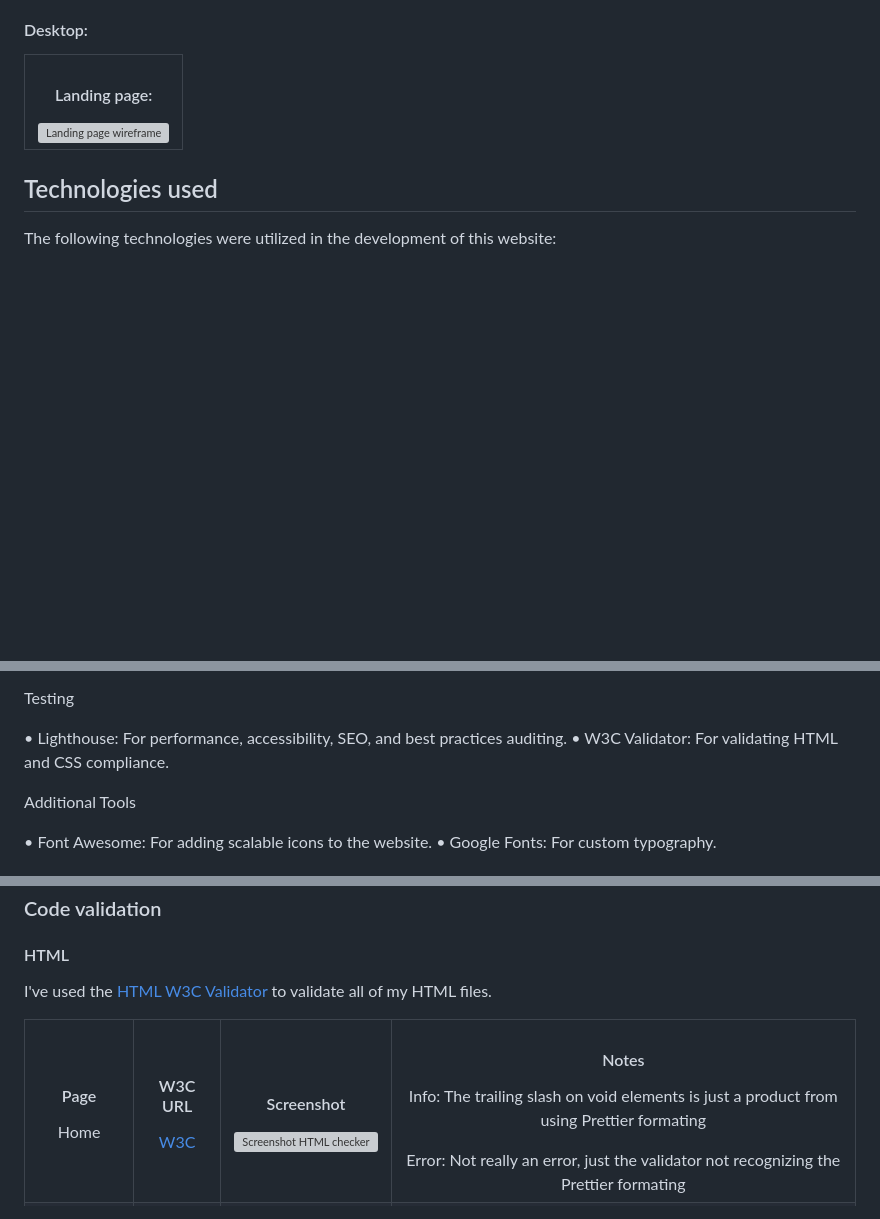
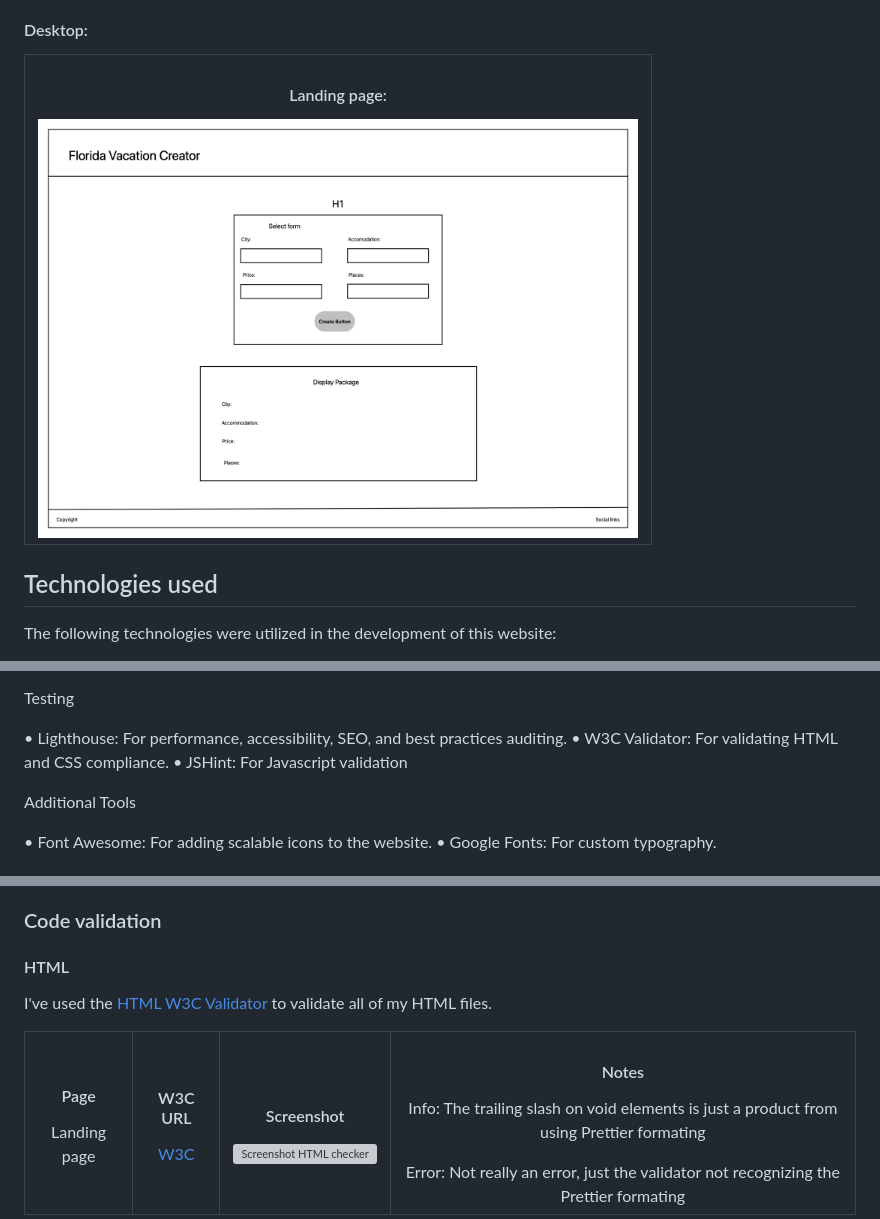
Before and after one commit to Drevestedt/florida_holiday_chooser, a Markdown page: readme.md, 3 parts joined by grey strips. Rendered like a GitHub page; pictures changed too: assets/images/landing_page_wire_desktop.png (added); blank space fills up the shorter version; grey boxes are pictures that could not be loaded.

```diff
--- a/readme.md
+++ b/readme.md
@@ -49,7 +51,7 @@ I want a site where I easily can see suggestions of nice places in Florida where
   <tr>
     <td align="center" valign="top">
       <h4>Landing page:</h4>
-      <img src="" alt="Landing page wireframe" width="600px">
+      <img src="./assets/images/landing_page_wire_desktop.png" alt="Landing page wireframe desktop" width="600px">
     </td>
   </tr>
 </table>
@@ -79,6 +81,7 @@ Testing
 
 • Lighthouse: For performance, accessibility, SEO, and best practices auditing.
 • W3C Validator: For validating HTML and CSS compliance.
+• JSHint: For Javascript validation
 
 Additional Tools
 
@@ -97,7 +100,7 @@ Additional Tools
   <tr>
     <td align="center" valign="top">
       <h4>Page</h4>
-      <p>Home</p>
+      <p>Landing page</p>
     </td>
      <td align="center" valign="top">
       <h4>W3C URL</h4>
@@ -105,7 +108,7 @@ Additional Tools
     </td>
      <td align="center" valign="top">
       <h4>Screenshot</h4>
-       <img src="assets/images/test-home.png" alt="Screenshot HTML checker" width="600px">
+       <img src="" alt="Screenshot HTML checker" width="600px">
     </td>
      <td align="center" valign="top">
       <h4>Notes</h4>
```
Also changed, not shown: other parts of readme.md (+21 -50 lines), assets/images/landing_page_wire.png (added), assets/images/landing_page_wire_tablet.png (added).
